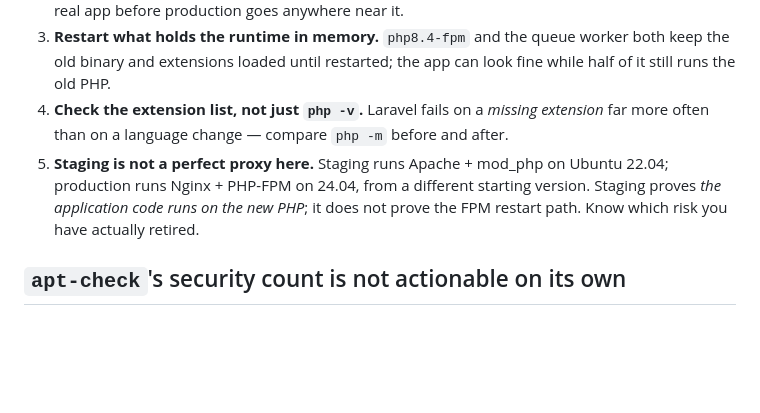
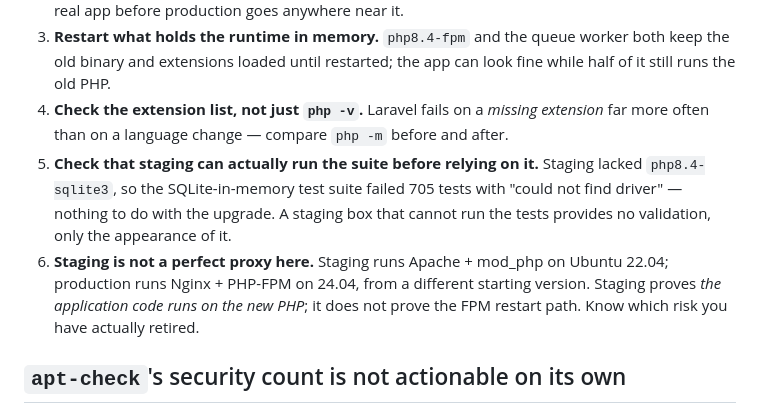
Before and after one commit to eratead/maddata-simple, a Markdown page: docs/lessons.md, the part around the change. GitHub-like rendering; blank space fills up the shorter version.

```diff
--- a/docs/lessons.md
+++ b/docs/lessons.md
@@ -39,7 +39,8 @@ Rules:
 2. **Staging first, always** — deploy, run the **full test suite** on the upgraded runtime, then smoke the real app before production goes anywhere near it.
 3. **Restart what holds the runtime in memory.** `php8.4-fpm` and the queue worker both keep the old binary and extensions loaded until restarted; the app can look fine while half of it still runs the old PHP.
 4. **Check the extension list, not just `php -v`.** Laravel fails on a *missing extension* far more often than on a language change — compare `php -m` before and after.
-5. **Staging is not a perfect proxy here.** Staging runs Apache + mod_php on Ubuntu 22.04; production runs Nginx + PHP-FPM on 24.04, from a different starting version. Staging proves *the application code runs on the new PHP*; it does not prove the FPM restart path. Know which risk you have actually retired.
+5. **Check that staging can actually run the suite before relying on it.** Staging lacked `php8.4-sqlite3`, so the SQLite-in-memory test suite failed 705 tests with "could not find driver" — nothing to do with the upgrade. A staging box that cannot run the tests provides no validation, only the appearance of it.
+6. **Staging is not a perfect proxy here.** Staging runs Apache + mod_php on Ubuntu 22.04; production runs Nginx + PHP-FPM on 24.04, from a different starting version. Staging proves *the application code runs on the new PHP*; it does not prove the FPM restart path. Know which risk you have actually retired.
 
 ## `apt-check`'s security count is not actionable on its own
 
```
Also changed, not shown: docs/tasks/todo.md (+32 -0 lines).
